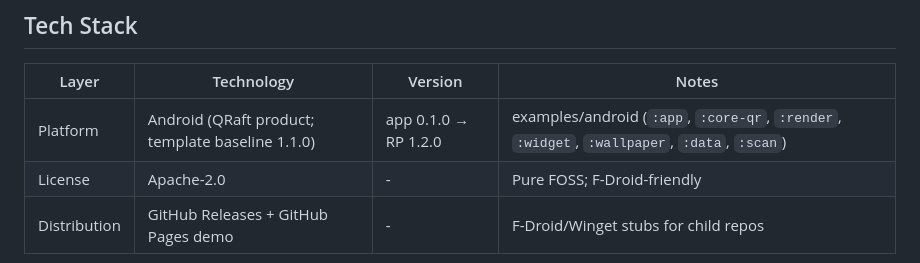
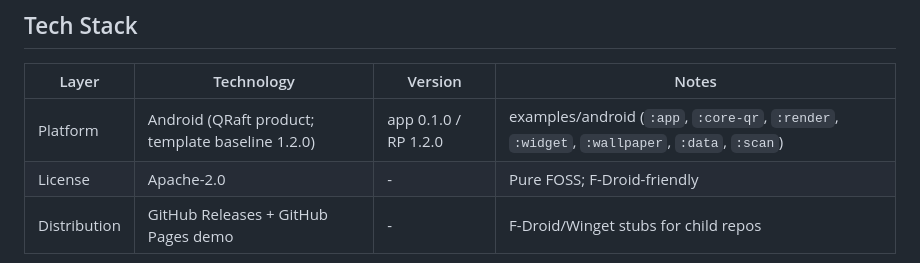
Before and after one commit to edwardlthompson/QRaft, a Markdown page: AGENT_MEMORY.md, the part around the change. GitHub-like rendering.

```diff
--- a/AGENT_MEMORY.md
+++ b/AGENT_MEMORY.md
@@ -7,7 +7,7 @@
 
 | Layer | Technology | Version | Notes |
 |-------|-----------|---------|-------|
-| Platform | Android (QRaft product; template baseline 1.1.0) | app 0.1.0 → RP 1.2.0 | examples/android (`:app`, `:core-qr`, `:render`, `:widget`, `:wallpaper`, `:data`, `:scan`) |
+| Platform | Android (QRaft product; template baseline 1.2.0) | app 0.1.0 / RP 1.2.0 | examples/android (`:app`, `:core-qr`, `:render`, `:widget`, `:wallpaper`, `:data`, `:scan`) |
 | License | Apache-2.0 | - | Pure FOSS; F-Droid-friendly |
 | Distribution | GitHub Releases + GitHub Pages demo | - | F-Droid/Winget stubs for child repos |
 
```
Also changed, not shown: KNOWLEDGE_BASE.md (+27 -0 lines).
